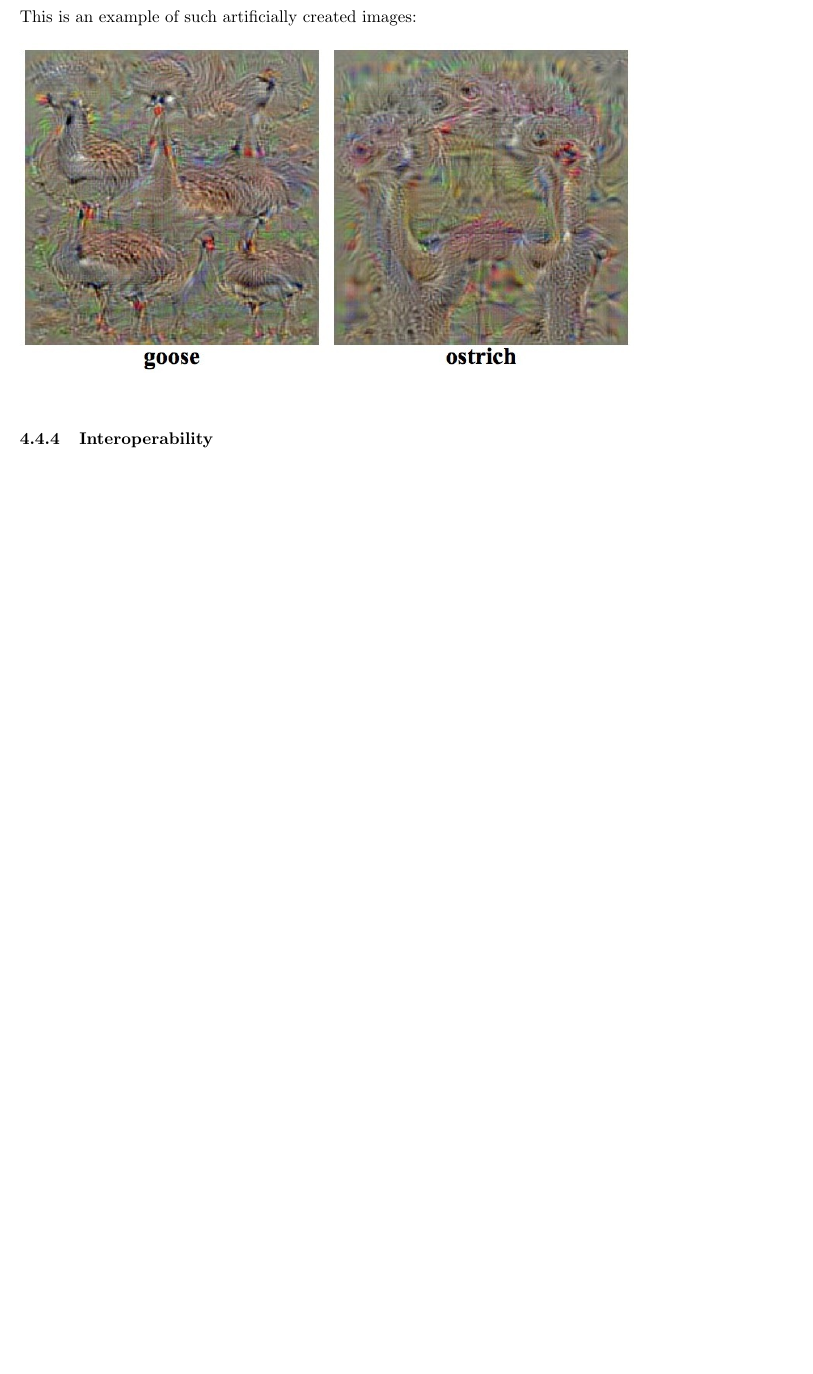
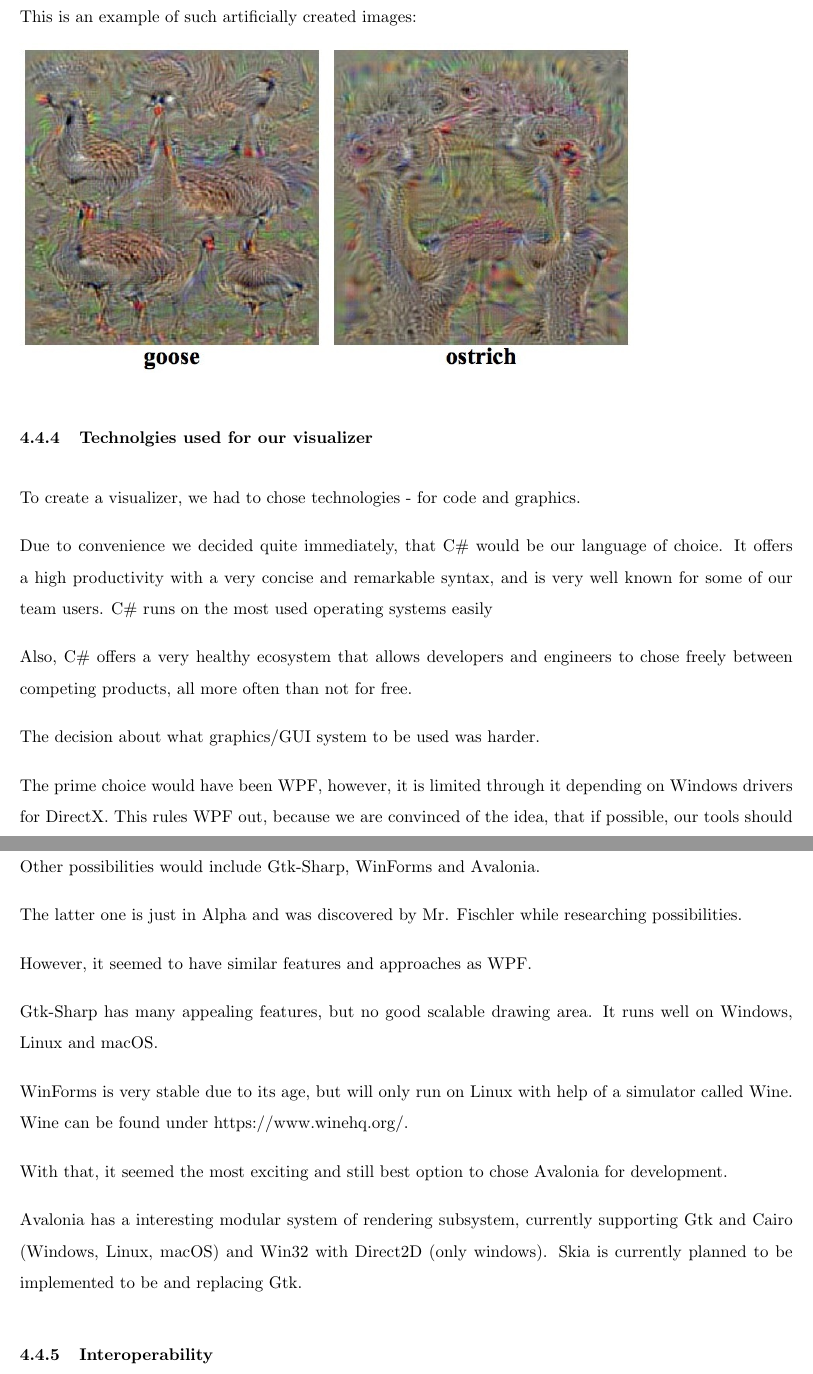
Before and after one commit to IDPA16/Docs, a LaTeX paper (main.tex, which reads sections/hippocrates, a neat implementation/visualizing neural networks/technologies used for our visualizer.tex): part of page 24 of 48 before the commit and two parts of pages 24 and 25 of 51 after it, the two joined at a grey line, cut so that both start at the same text, the shorter picture padded with empty space. Compiled offline with pdfLaTeX.

```diff
--- a/main.tex
+++ b/main.tex
@@ -91,6 +91,8 @@
 			    \newpage
 			\subsubsection{Convolutional Neural Networks}
 	            \subfile{sections/"hippocrates, a neat implementation/visualizing neural networks/convolutional neural networks"}
+	        \subsubsection{Technolgies used for our visualizer}
+	        	\subfile{sections/"hippocrates, a neat implementation/visualizing neural networks/technologies used for our visualizer"}
 	        \subsubsection{Interoperability}
 	        	\subfile{sections/"hippocrates, a neat implementation/visualizing neural networks/interoperability"}
     \newpage
--- /dev/null
+++ b/sections/hippocrates, a neat implementation/visualizing neural networks/technologies used for our visualizer.tex
@@ -0,0 +1,25 @@
+To create a visualizer, we had to chose technologies - for code and graphics.
+
+Due to convenience we decided quite immediately, that C\# would be our language of choice.
+It offers a high productivity with a very concise and remarkable syntax, and is very well known for some of our team users. C\# runs on the most used operating systems easily
+
+Also, C\# offers a very healthy ecosystem that allows developers and engineers to chose freely between competing products, all more often than not for free.
+
+The decision about what graphics/GUI system to be used was harder.
+
+The prime choice would have been WPF, however, it is limited through it depending on Windows drivers for DirectX.
+This rules WPF out, because we are convinced of the idea, that if possible, our tools should be available for everyone, not only just Windows users.
+
+Other possibilities would include Gtk-Sharp, WinForms and Avalonia.
+
+The latter one is just in Alpha and was discovered by Mr. Fischler while researching possibilities.
+
+However, it seemed to have similar features and approaches as WPF.
+
+Gtk-Sharp has many appealing features, but no good scalable drawing area. It runs well on Windows, Linux and macOS.
+
+WinForms is very stable due to its age, but will only run on Linux with help of a simulator called Wine. Wine can be found under https://www.winehq.org/.
+
+With that, it seemed the most exciting and still best option to chose Avalonia for development.
+
+Avalonia has a interesting modular system of rendering subsystem, currently supporting Gtk and Cairo (Windows, Linux, macOS) and Win32 with Direct2D (only windows). Skia is currently planned to be implemented to be and replacing Gtk.
```
Also changed, not shown: resources/bibliography.bib (+7 -0 lines), sections/build tools/cmake.tex (+3 -0 lines), sections/build tools/version control/git.tex (+28 -0 lines).
